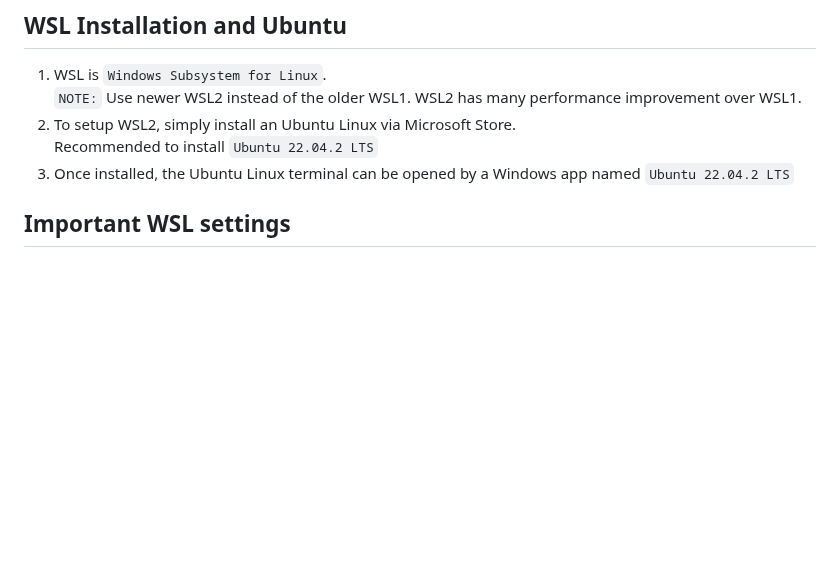
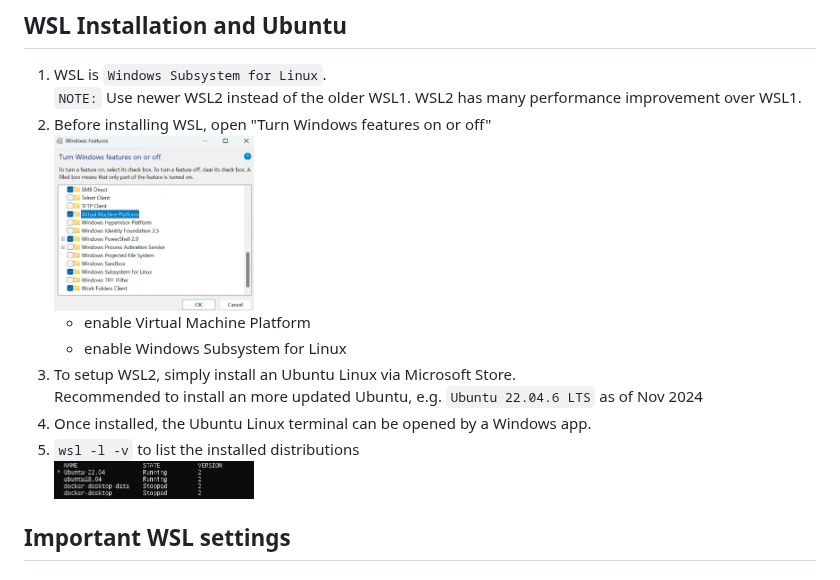
Before and after one commit to widefly/wsl-dev-notes, a Markdown page: doc/windows/wsl.md, the part around the change. Drawn GitHub-style; pictures changed too: doc/images/turnWindowsFeaturesOnOrOff.png (added), doc/images/wslListDistros.png (added); blank space fills up the shorter version.

Commit message:
WSL installation

```diff
--- a/doc/windows/wsl.md
+++ b/doc/windows/wsl.md
@@ -3,9 +3,16 @@
 ## WSL Installation and Ubuntu
 1. WSL is `Windows Subsystem for Linux`.
    `NOTE:` Use newer WSL2 instead of the older WSL1.  WSL2 has many performance improvement over WSL1.
-2. To setup WSL2, simply install an Ubuntu Linux via Microsoft Store.
-   Recommended to install `Ubuntu 22.04.2 LTS`
-3. Once installed, the Ubuntu Linux terminal can be opened by a Windows app named `Ubuntu 22.04.2 LTS`
+1. Before installing WSL, open "Turn Windows features on or off"
+   <img src="../images/turnWindowsFeaturesOnOrOff.png" width="200">
+   - enable Virtual Machine Platform
+   - enable Windows Subsystem for Linux
+1. To setup WSL2, simply install an Ubuntu Linux via Microsoft Store.
+   Recommended to install an more updated Ubuntu, e.g. `Ubuntu 22.04.6 LTS` as of Nov 2024
+1. Once installed, the Ubuntu Linux terminal can be opened by a Windows app.
+1. `wsl -l -v` to list the installed distributions
+   <img src="../images/wslListDistros.png" width="200">
+
 
 
 ## Important WSL settings
```
